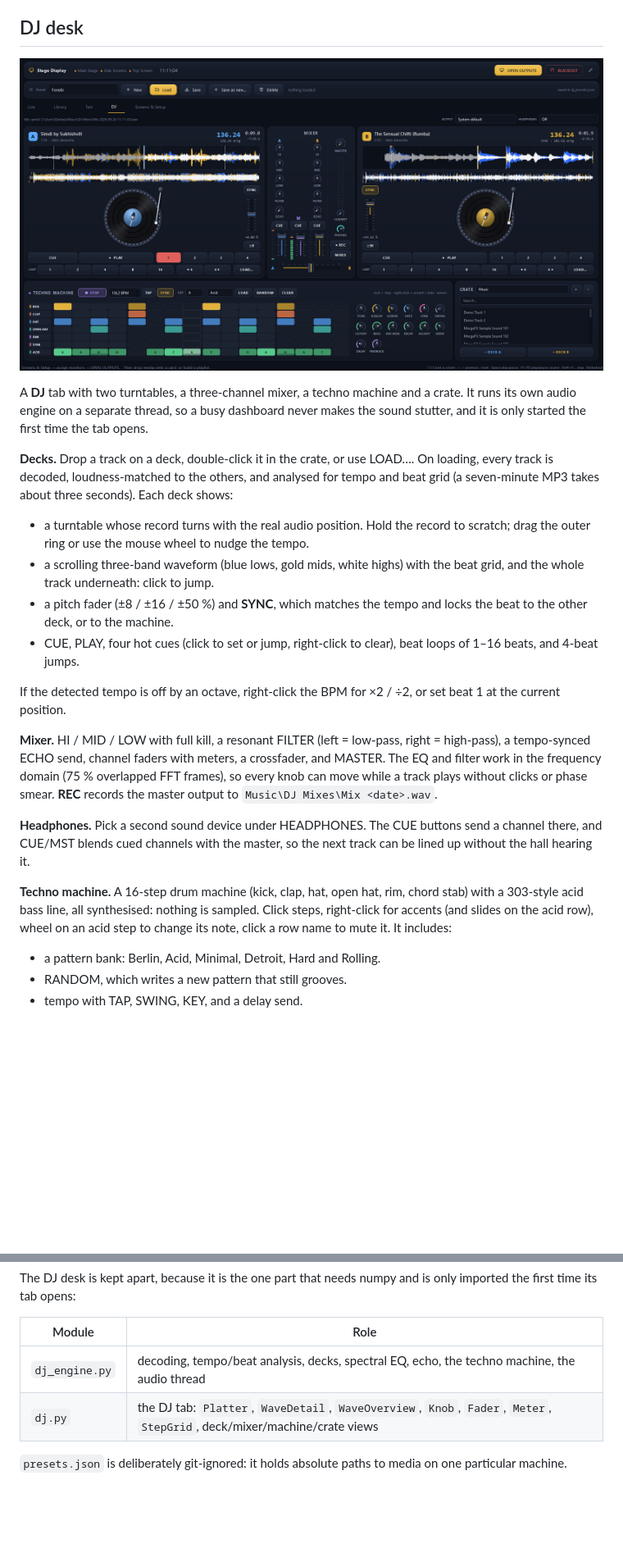
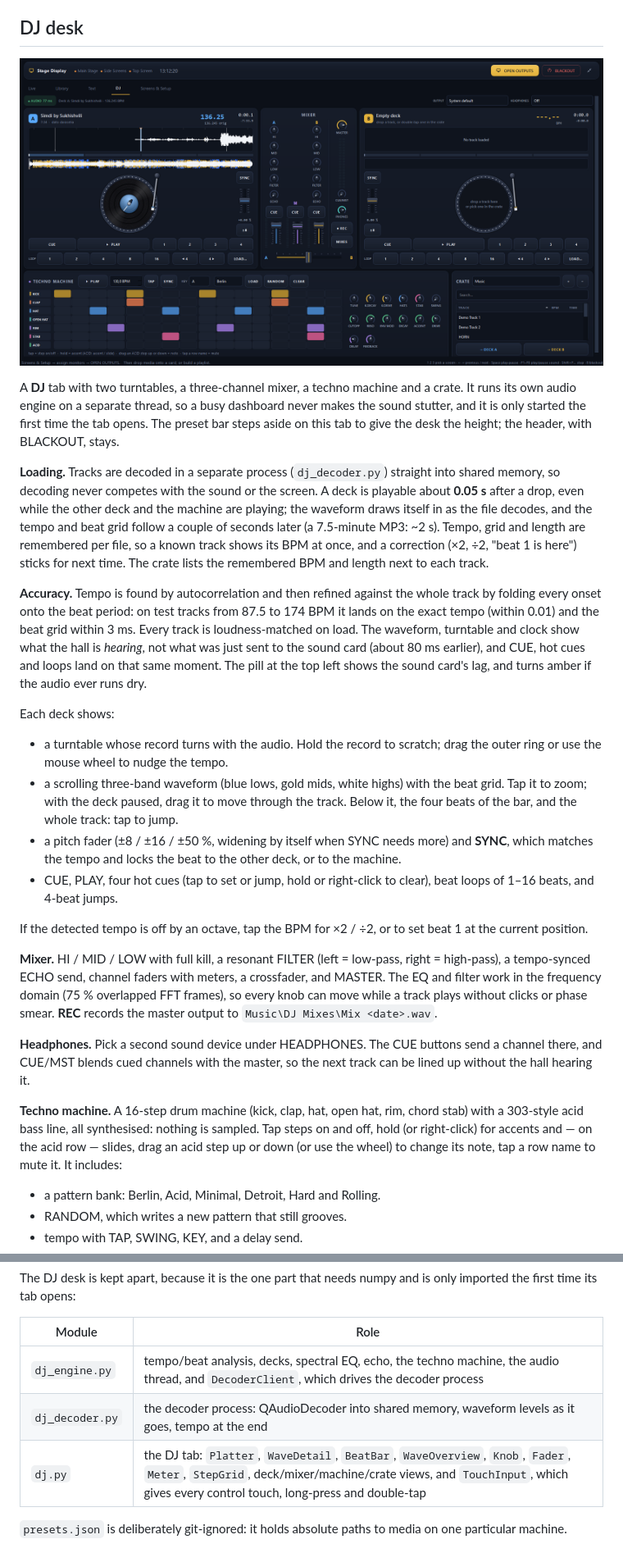
Before and after one commit to Darbazi-A/Monitor-Manage-App, a Markdown page: README.md, 2 parts joined by grey strips. Shown at 82% size. Drawn GitHub-style; pictures changed too: docs/dj.png; blank space fills up the shorter version.

```diff
--- a/README.md
+++ b/README.md
@@ -257,24 +257,42 @@ startup, so whatever the installed Qt can read — SVG, ICO, JFIF, TGA and the r
 A **DJ** tab with two turntables, a three-channel mixer, a techno machine and a
 crate. It runs its own audio engine on a separate thread, so a busy dashboard
 never makes the sound stutter, and it is only started the first time the tab
-opens.
+opens. The preset bar steps aside on this tab to give the desk the height; the
+header, with BLACKOUT, stays.
 
-**Decks.** Drop a track on a deck, double-click it in the crate, or use LOAD….
-On loading, every track is decoded, loudness-matched to the others, and
-analysed for tempo and beat grid (a seven-minute MP3 takes about three
-seconds). Each deck shows:
+**Loading.** Tracks are decoded in a separate process (`dj_decoder.py`) straight
+into shared memory, so decoding never competes with the sound or the screen.
+A deck is playable about **0.05 s** after a drop, even while the other deck and
+the machine are playing; the waveform draws itself in as the file decodes, and
+the tempo and beat grid follow a couple of seconds later (a 7.5-minute MP3:
+~2 s). Tempo, grid and length are remembered per file, so a known track shows
+its BPM at once, and a correction (×2, ÷2, "beat 1 is here") sticks for next
+time. The crate lists the remembered BPM and length next to each track.
 
-- a turntable whose record turns with the real audio position. Hold the record
-  to scratch; drag the outer ring or use the mouse wheel to nudge the tempo.
+**Accuracy.** Tempo is found by autocorrelation and then refined against the
+whole track by folding every onset onto the beat period: on test tracks from
+87.5 to 174 BPM it lands on the exact tempo (within 0.01) and the beat grid
+within 3 ms. Every track is loudness-matched on load. The waveform, turntable
+and clock show what the hall is *hearing*, not what was just sent to the sound
+card (about 80 ms earlier), and CUE, hot cues and loops land on that same
+moment. The pill at the top left shows the sound card's lag, and turns amber if
+the audio ever runs dry.
+
+Each deck shows:
+
+- a turntable whose record turns with the audio. Hold the record to scratch;
+  drag the outer ring or use the mouse wheel to nudge the tempo.
 - a scrolling three-band waveform (blue lows, gold mids, white highs) with the
-  beat grid, and the whole track underneath: click to jump.
-- a pitch fader (±8 / ±16 / ±50 %) and **SYNC**, which matches the tempo and
-  locks the beat to the other deck, or to the machine.
-- CUE, PLAY, four hot cues (click to set or jump, right-click to clear),
+  beat grid. Tap it to zoom; with the deck paused, drag it to move through the
+  track. Below it, the four beats of the bar, and the whole track: tap to jump.
+- a pitch fader (±8 / ±16 / ±50 %, widening by itself when SYNC needs more) and
+  **SYNC**, which matches the tempo and locks the beat to the other deck, or to
+  the machine.
+- CUE, PLAY, four hot cues (tap to set or jump, hold or right-click to clear),
   beat loops of 1–16 beats, and 4-beat jumps.
 
-If the detected tempo is off by an octave, right-click the BPM for ×2 / ÷2, or
-set beat 1 at the current position.
+If the detected tempo is off by an octave, tap the BPM for ×2 / ÷2, or to set
+beat 1 at the current position.
 
 **Mixer.** HI / MID / LOW with full kill, a resonant FILTER (left = low-pass,
 right = high-pass), a tempo-synced ECHO send, channel faders with meters, a
@@ -289,9 +307,9 @@ next track can be lined up without the hall hearing it.
 
 **Techno machine.** A 16-step drum machine (kick, clap, hat, open hat, rim,
 chord stab) with a 303-style acid bass line, all synthesised: nothing is
-sampled. Click steps, right-click for accents (and slides on the acid row),
-wheel on an acid step to change its note, click a row name to mute it. It
-includes:
+sampled. Tap steps on and off, hold (or right-click) for accents and — on the
+acid row — slides, drag an acid step up or down (or use the wheel) to change its
+note, tap a row name to mute it. It includes:
 
 - a pattern bank: Berlin, Acid, Minimal, Detroit, Hard and Rolling.
 - RANDOM, which writes a new pattern that still grooves.
@@ -378,8 +442,9 @@ only imported the first time its tab opens:
 
 | Module | Role |
 | --- | --- |
-| `dj_engine.py` | decoding, tempo/beat analysis, decks, spectral EQ, echo, the techno machine, the audio thread |
-| `dj.py` | the DJ tab: `Platter`, `WaveDetail`, `WaveOverview`, `Knob`, `Fader`, `Meter`, `StepGrid`, deck/mixer/machine/crate views |
+| `dj_engine.py` | tempo/beat analysis, decks, spectral EQ, echo, the techno machine, the audio thread, and `DecoderClient`, which drives the decoder process |
+| `dj_decoder.py` | the decoder process: QAudioDecoder into shared memory, waveform levels as it goes, tempo at the end |
+| `dj.py` | the DJ tab: `Platter`, `WaveDetail`, `BeatBar`, `WaveOverview`, `Knob`, `Fader`, `Meter`, `StepGrid`, deck/mixer/machine/crate views, and `TouchInput`, which gives every control touch, long-press and double-tap |
 
 `presets.json` is deliberately git-ignored: it holds absolute paths to media on
 one particular machine.
```
Also changed, not shown: other parts of README.md (+46 -0 lines), docs/live.png, 4 other files.
